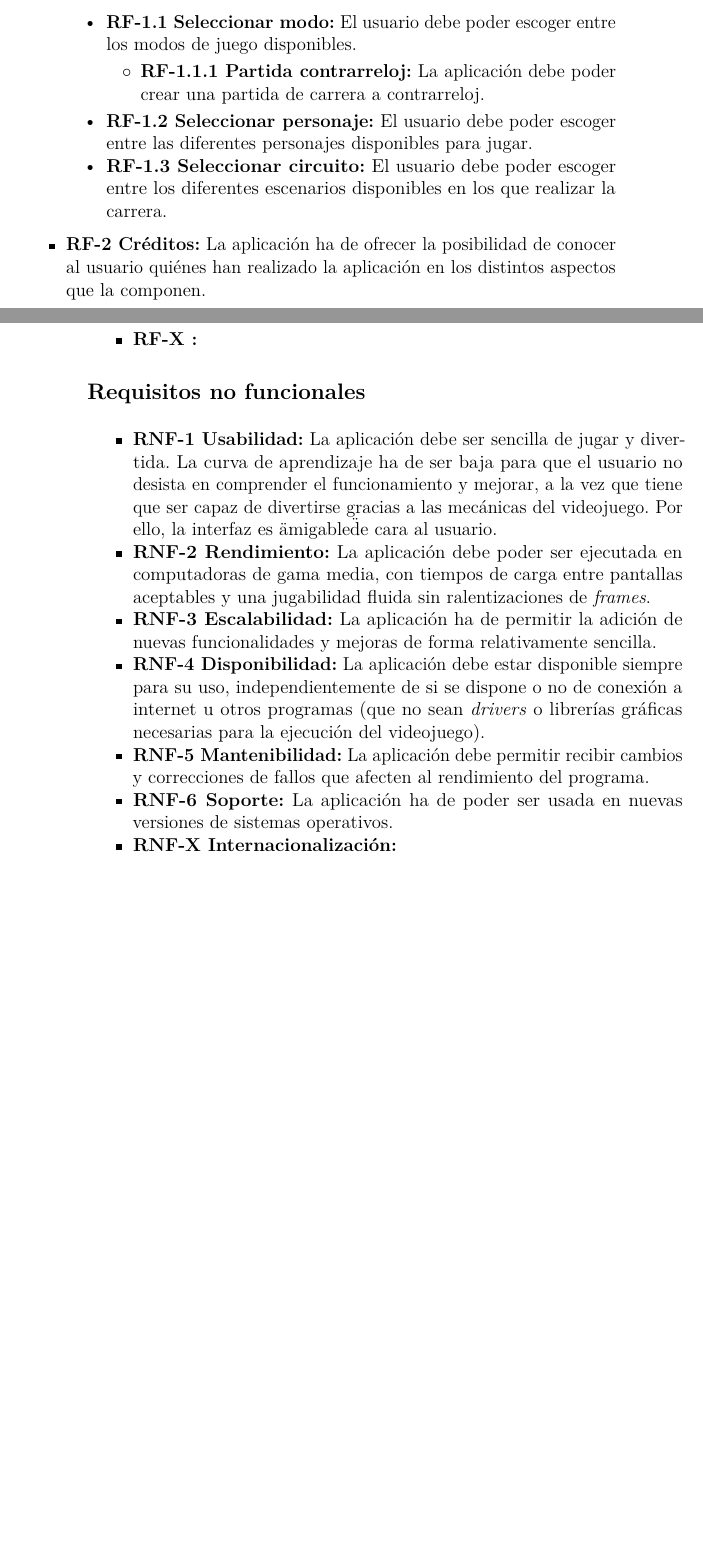
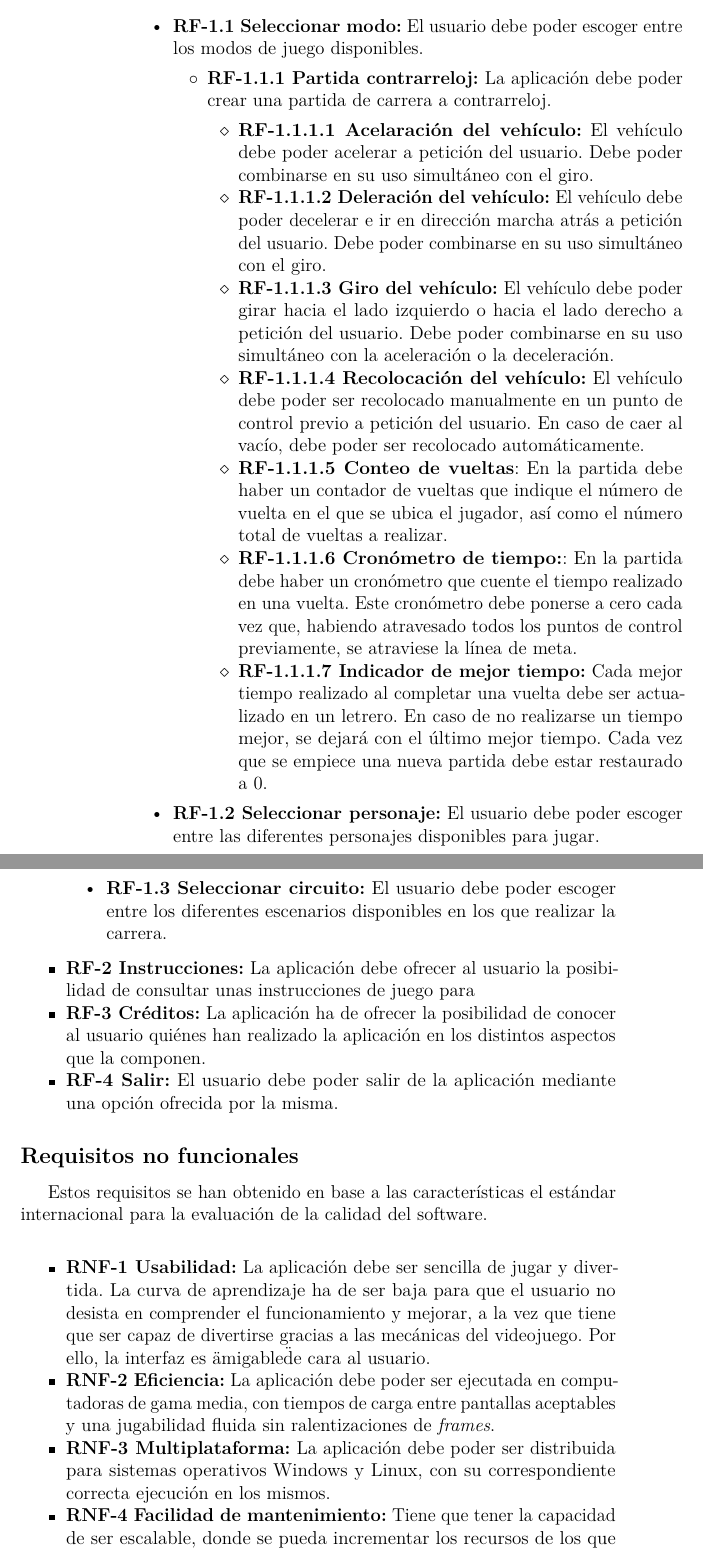
Before and after one commit to Kencho/fastastic-roads, a LaTeX book (docs/Memoria TFG/anexos.tex, which reads docs/Memoria TFG/tex/B_Requisitos.tex): two parts of pages 9 and 10 of 29 before the commit and two parts of pages 10 and 11 of 29 after it, joined at a grey line, cut so that both start at the same text, the shorter picture padded with empty space. Compiled offline with pdfLaTeX.

Commit message:
Actualizar requisitos funcionales y no funcionales
Issue #49

```diff
--- a/docs/Memoria TFG/tex/B_Requisitos.tex
+++ b/docs/Memoria TFG/tex/B_Requisitos.tex
@@ -22,39 +35,50 @@ En este apartado se detallan los requisitos funcionales y no funcionales de la a
 		\tightlist
 		\item
 			\textbf{RF-1.1.1 Partida contrarreloj:} La aplicación debe poder crear una partida de carrera a contrarreloj.
+
+			\begin{itemize}
+			\tightlist
+				\item \textbf{RF-1.1.1.1 Acelaración del vehículo:} El vehículo debe poder acelerar a petición del usuario. Debe poder combinarse en su uso simultáneo con el giro.
+				\item \textbf{RF-1.1.1.2 Deleración del vehículo:} El vehículo debe poder decelerar e ir en dirección marcha atrás a petición del usuario. Debe poder combinarse en su uso simultáneo con el giro.
+				\item \textbf{RF-1.1.1.3 Giro del vehículo:} El vehículo debe poder girar hacia el lado izquierdo o hacia el lado derecho a petición del usuario. Debe poder combinarse en su uso simultáneo con la aceleración o la deceleración.
+				\item \textbf{RF-1.1.1.4 Recolocación del vehículo:} El vehículo debe poder ser recolocado manualmente en un punto de control previo a petición del usuario. En caso de caer al vacío, debe poder ser recolocado automáticamente.
+				\item \textbf{RF-1.1.1.5 Conteo de vueltas}: En la partida debe haber un contador de vueltas que indique el número de vuelta en el que se ubica el jugador, así como el número total de vueltas a realizar.
+				\item \textbf{RF-1.1.1.6 Cronómetro de tiempo:}: En la partida debe haber un cronómetro que cuente el tiempo realizado en una vuelta. Este cronómetro debe ponerse a cero cada vez que, habiendo atravesado todos los puntos de control previamente, se atraviese la línea de meta.
+				\item \textbf{RF-1.1.1.7 Indicador de mejor tiempo:} Cada mejor tiempo realizado al completar una vuelta debe ser actualizado en un letrero. En caso de no realizarse un tiempo mejor, se dejará con el último mejor tiempo. Cada vez que se empiece una nueva partida debe estar restaurado a 0.
+			\end{itemize}
+
     	\end{itemize}
     	\item
     		\textbf{RF-1.2 Seleccionar personaje:} El usuario debe poder escoger entre las diferentes personajes disponibles para jugar.
 		\item
     		\textbf{RF-1.3 Seleccionar circuito:} El usuario debe poder escoger entre los diferentes escenarios disponibles en los que realizar la carrera.
-
     \end{itemize}
 
-	\item \textbf{RF-2 Créditos:} La aplicación ha de ofrecer la posibilidad de conocer al usuario quiénes han realizado la aplicación en los distintos aspectos que la componen.
-	\item \textbf{RF-X :}
+	\item \textbf{RF-2 Instrucciones:} La aplicación debe ofrecer al usuario la posibilidad de consultar unas instrucciones de juego para
+	\item \textbf{RF-3 Créditos:} La aplicación ha de ofrecer la posibilidad de conocer al usuario quiénes han realizado la aplicación en los distintos aspectos que la componen.
+	\item \textbf{RF-4 Salir:} El usuario debe poder salir de la aplicación mediante una opción ofrecida por la misma.
 \end{itemize}
+
 \subsection{Requisitos no funcionales}
+
+Estos requisitos se han obtenido en base a las características el estándar internacional para la evaluación de la calidad del software.
+
 \begin{itemize}
 \tightlist
 \item
 	\textbf{RNF-1 Usabilidad:} La aplicación debe ser sencilla de jugar y divertida. La curva de aprendizaje ha de ser baja para que el usuario no desista en comprender el funcionamiento y mejorar, a la vez que tiene que ser capaz de divertirse gracias a las mecánicas del videojuego. Por ello, la interfaz es \"amigable\" de cara al usuario.
 
 \item
-	\textbf{RNF-2 Rendimiento:} La aplicación debe poder ser ejecutada en computadoras de gama media, con tiempos de carga entre pantallas aceptables y una jugabilidad fluida sin ralentizaciones de \textit{frames}.
+	\textbf{RNF-2 Eficiencia:} La aplicación debe poder ser ejecutada en computadoras de gama media, con tiempos de carga entre pantallas aceptables y una jugabilidad fluida sin ralentizaciones de \textit{frames}.
 
 \item
-	\textbf{RNF-3 Escalabilidad:} La aplicación ha de permitir la adición de nuevas funcionalidades y mejoras de forma relativamente sencilla.
+	\textbf{RNF-3 Multiplataforma:} La aplicación debe poder ser distribuida para sistemas operativos Windows y Linux, con su correspondiente correcta ejecución en los mismos.
 
 \item
-	\textbf{RNF-4 Disponibilidad:} La aplicación debe estar disponible siempre para su uso, independientemente de si se dispone o no de conexión a internet u otros programas (que no sean \textit{drivers} o librerías gráficas necesarias para la ejecución del videojuego).
+	\textbf{RNF-4 Facilidad de mantenimiento:} Tiene que tener la capacidad de ser escalable, donde se pueda incrementar los recursos de los que dispone realizando distintas mejoras, como adición de funcionalidades, mayor eficiencia, etc., así como la posibilidad de mantener un soporte prolongado de la aplicación.
 
 \item
-	\textbf{RNF-5 Mantenibilidad:} La aplicación debe permitir recibir cambios y correcciones de fallos que afecten al rendimiento del programa.
+	\textbf{RNF-5 Portabilidad:} Debe ser fácilmente transferible y adaptable a nuevas plataformas de juego.
 
-\item
-	\textbf{RNF-6 Soporte:} La aplicación ha de poder ser usada en nuevas versiones de sistemas operativos.
-
-\item
-	\textbf{RNF-X Internacionalización:}
 \end{itemize}
 \section{Especificación de requisitos}
```
Also changed, not shown: docs/Memoria TFG/tex/B_Requisitos.tex (13 more changed lines).
